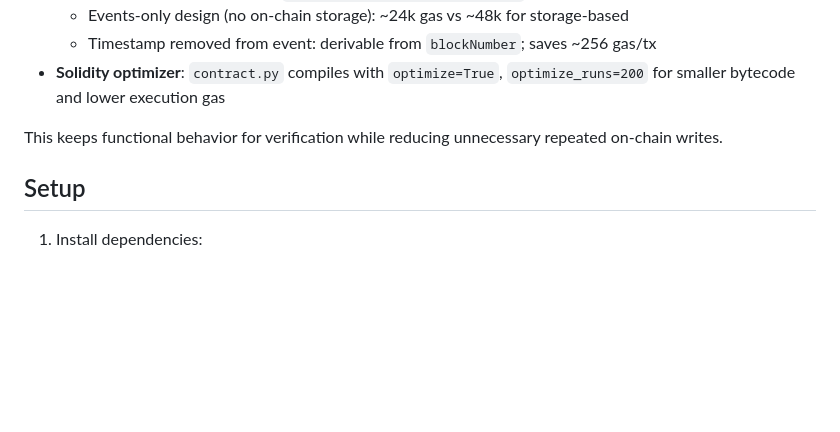
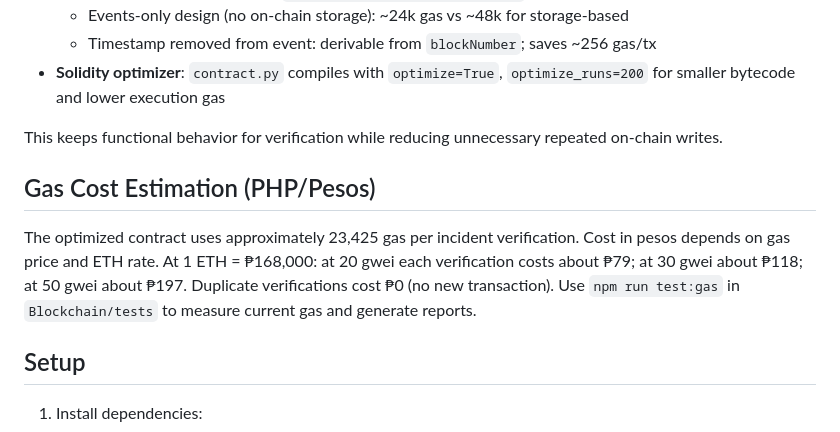
Before and after one commit to goSTYLO/RescueLink, a Markdown page: Blockchain/README.md, the part around the change. GitHub-like rendering; blank space fills up the shorter version.

Commit message:
Add gas cost estimation to README
Document estimated gas usage and PHP cost for incident verification (~23,425 gas per verification). Provides example cost calculations at 1 ETH = ₱168,000 for 20/30/50 gwei (≈₱79/₱118/₱197), notes duplicate verifications incur no new transaction cost, and points to `npm run test:gas` in Blockchain/tests to measure current gas and generate reports.

```diff
--- a/Blockchain/README.md
+++ b/Blockchain/README.md
@@ -15,6 +15,10 @@ The blockchain verify flow was updated during the latest performance session wit
 - **Solidity optimizer**: `contract.py` compiles with `optimize=True`, `optimize_runs=200` for smaller bytecode and lower execution gas
 
 This keeps functional behavior for verification while reducing unnecessary repeated on-chain writes.
+
+## Gas Cost Estimation (PHP/Pesos)
+
+The optimized contract uses approximately 23,425 gas per incident verification. Cost in pesos depends on gas price and ETH rate. At 1 ETH = ₱168,000: at 20 gwei each verification costs about ₱79; at 30 gwei about ₱118; at 50 gwei about ₱197. Duplicate verifications cost ₱0 (no new transaction). Use `npm run test:gas` in `Blockchain/tests` to measure current gas and generate reports.
 
 ## Setup
 
```
